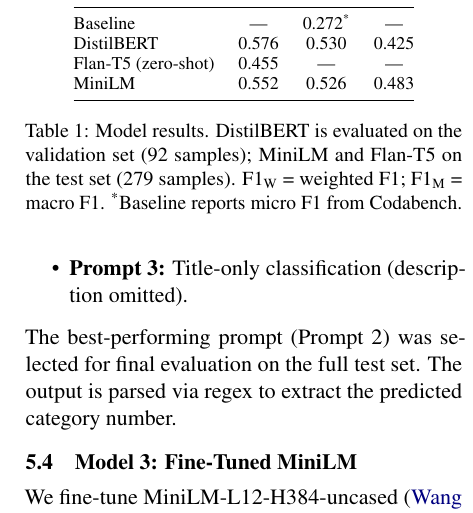
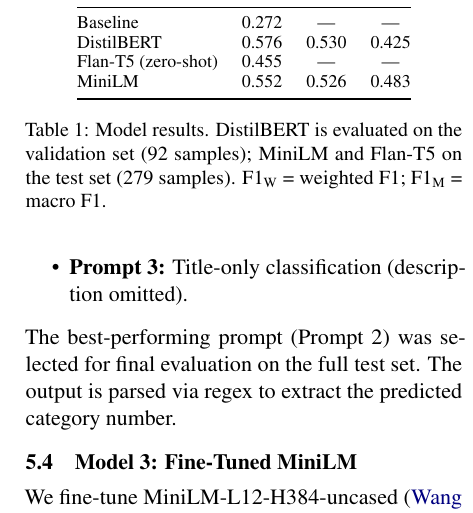
Before and after one commit to thaafei/LeftRightBias-4NL3, a LaTeX paper (Final Project TeX/main.tex): part of one column of page 3 of 5, cut at the place of the change. Compiled offline with pdfLaTeX; a missing bibliography style is replaced by a similar one.

Commit message:
Move baseline score to Acc column

```diff
--- a/Final Project TeX/main.tex
+++ b/Final Project TeX/main.tex
@@ -107,13 +107,13 @@ Table~\ref{tab:results} presents the performance of all models on the validation
 \toprule
 \textbf{Model} & \textbf{Acc.} & \textbf{F1\textsubscript{W}} & \textbf{F1\textsubscript{M}} \\
 \midrule
-Baseline & --- & 0.272\textsuperscript{*} & --- \\
+Baseline & 0.272 & --- & --- \\
 DistilBERT & 0.576 & 0.530 & 0.425 \\
 Flan-T5 (zero-shot) & 0.455 & --- & --- \\
 MiniLM & 0.552 & 0.526 & 0.483 \\
 \bottomrule
 \end{tabular}
-\caption{Model results. DistilBERT is evaluated on the validation set (92 samples); MiniLM and Flan-T5 on the test set (279 samples). F1\textsubscript{W} = weighted F1; F1\textsubscript{M} = macro F1. \textsuperscript{*}Baseline reports micro F1 from Codabench.}
+\caption{Model results. DistilBERT is evaluated on the validation set (92 samples); MiniLM and Flan-T5 on the test set (279 samples). F1\textsubscript{W} = weighted F1; F1\textsubscript{M} = macro F1.}
 \label{tab:results}
 \end{table}
 
```
Also changed, not shown: Final Project TeX/main.pdf.
